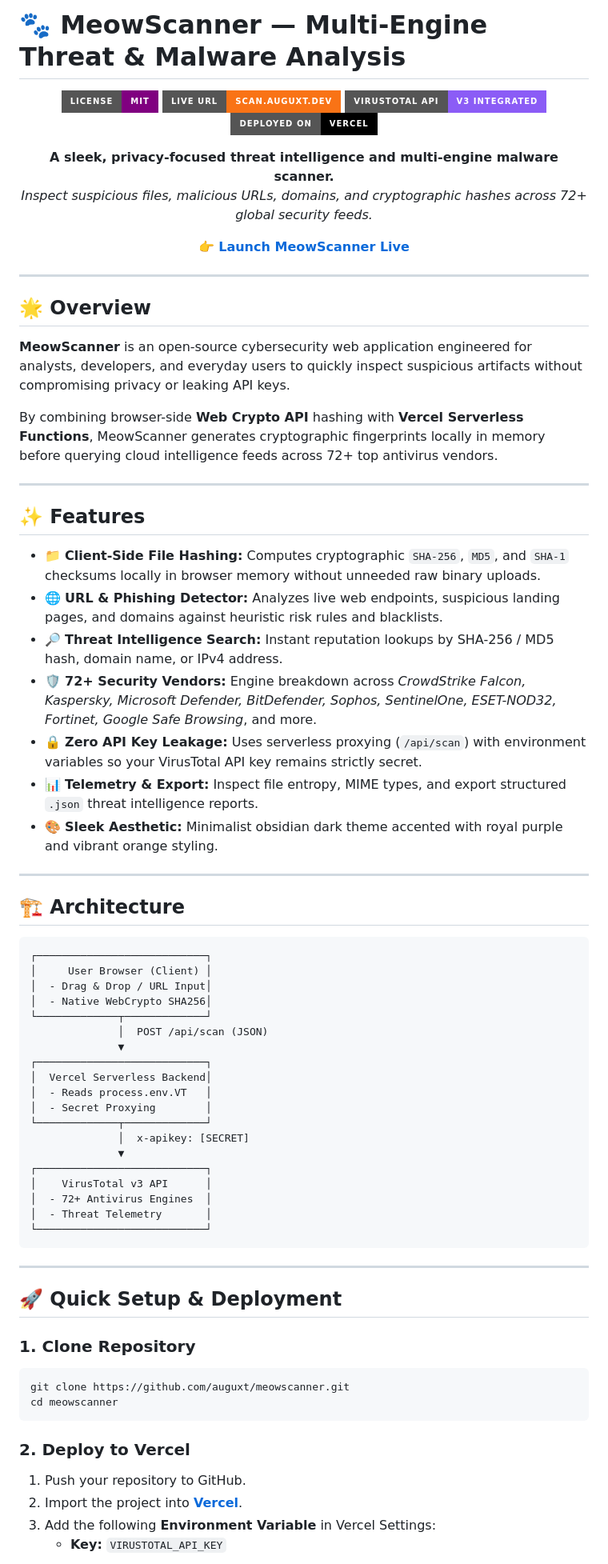
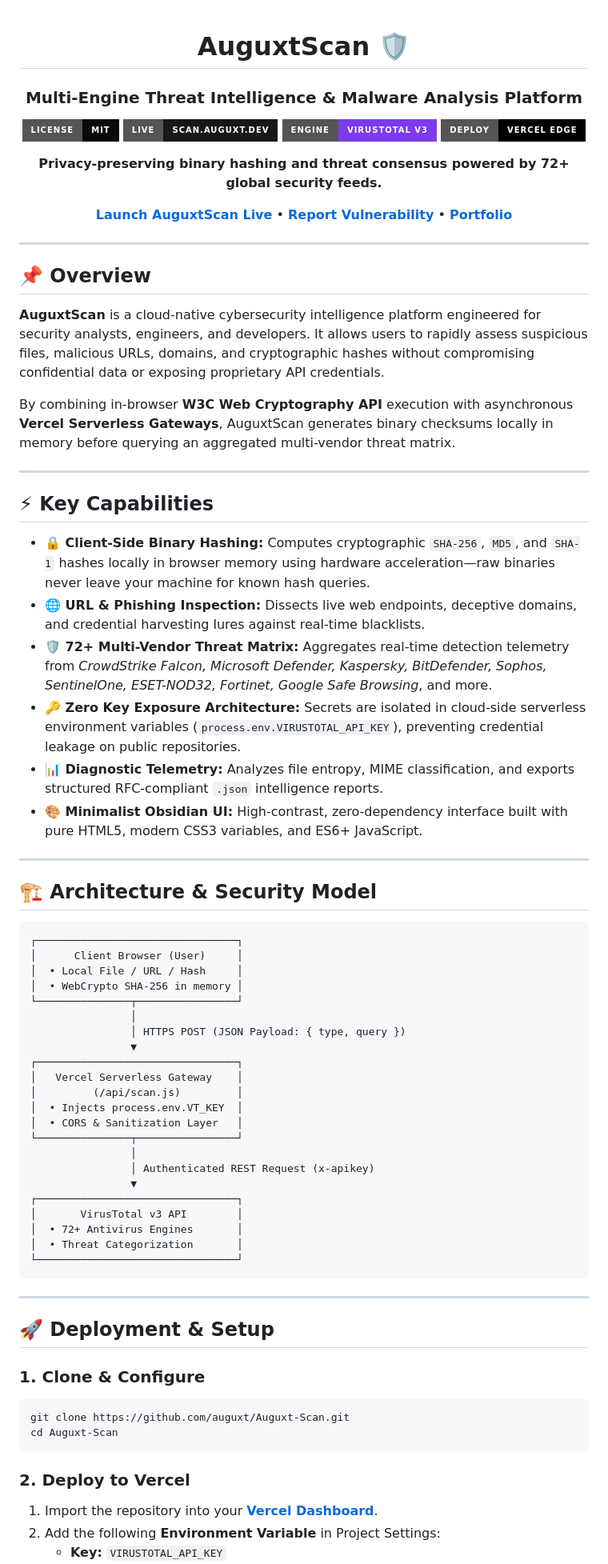
Before and after one commit to auguxt/Auguxt-Scan, a Markdown page: README.md, the part around one of its changes. Shown at 80% size. GitHub-like rendering; badges without logos.

Commit message:
Rename MeowScanner to AuguxtScan and revise README
Updated project name and enhanced README content for clarity and branding.

````diff
--- a/README.md
+++ b/README.md
@@ -1,77 +1,78 @@
-# 🐾 MeowScanner — Multi-Engine Threat & Malware Analysis
-
 <div align="center">
 
-![License](https://img.shields.io/badge/license-MIT-purple.svg?style=for-the-badge)
-![Live](https://img.shields.io/badge/Live_URL-scan.auguxt.dev-f97316.svg?style=for-the-badge)
-![VirusTotal v3](https://img.shields.io/badge/VirusTotal_API-v3_Integrated-8b5cf6.svg?style=for-the-badge)
-![Vercel](https://img.shields.io/badge/Deployed_on-Vercel-black.svg?style=for-the-badge&logo=vercel)
+# AuguxtScan 🛡️
+### Multi-Engine Threat Intelligence & Malware Analysis Platform
 
-**A sleek, privacy-focused threat intelligence and multi-engine malware scanner.**
-*Inspect suspicious files, malicious URLs, domains, and cryptographic hashes across 72+ global security feeds.*
+[![License: MIT](https://img.shields.io/badge/License-MIT-09090b.svg?style=for-the-badge&logo=opensourceinitiative&logoColor=white)](LICENSE)
+[![Live Production](https://img.shields.io/badge/Live-scan.auguxt.dev-18181b.svg?style=for-the-badge&logo=cloudflare&logoColor=white)](https://scan.auguxt.dev/)
+[![Threat Engine](https://img.shields.io/badge/Engine-VirusTotal_v3-7c3aed.svg?style=for-the-badge)](https://docs.virustotal.com/)
+[![Deployment](https://img.shields.io/badge/Deploy-Vercel_Edge-000000.svg?style=for-the-badge&logo=vercel&logoColor=white)](https://vercel.com/)
 
-👉 **[Launch MeowScanner Live](https://scan.auguxt.dev/)**
+**Privacy-preserving binary hashing and threat consensus powered by 72+ global security feeds.**
+
+[**Launch AuguxtScan Live**](https://scan.auguxt.dev/) • [**Report Vulnerability**](https://github.com/auguxt/Auguxt-Scan/issues) • [**Portfolio**](https://auguxt.dev/)
 
 </div>
 
 ---
 
-## 🌟 Overview
+## 📌 Overview
 
-**MeowScanner** is an open-source cybersecurity web application engineered for analysts, developers, and everyday users to quickly inspect suspicious artifacts without compromising privacy or leaking API keys.
+**AuguxtScan** is a cloud-native cybersecurity intelligence platform engineered for security analysts, engineers, and developers. It allows users to rapidly assess suspicious files, malicious URLs, domains, and cryptographic hashes without compromising confidential data or exposing proprietary API credentials.
 
-By combining browser-side **Web Crypto API** hashing with **Vercel Serverless Functions**, MeowScanner generates cryptographic fingerprints locally in memory before querying cloud intelligence feeds across 72+ top antivirus vendors.
+By combining in-browser **W3C Web Cryptography API** execution with asynchronous **Vercel Serverless Gateways**, AuguxtScan generates binary checksums locally in memory before querying an aggregated multi-vendor threat matrix.
 
 ---
 
-## ✨ Features
+## ⚡ Key Capabilities
 
-- 📁 **Client-Side File Hashing:** Computes cryptographic `SHA-256`, `MD5`, and `SHA-1` checksums locally in browser memory without unneeded raw binary uploads.
-- 🌐 **URL & Phishing Detector:** Analyzes live web endpoints, suspicious landing pages, and domains against heuristic risk rules and blacklists.
-- 🔎 **Threat Intelligence Search:** Instant reputation lookups by SHA-256 / MD5 hash, domain name, or IPv4 address.
-- 🛡️ **72+ Security Vendors:** Engine breakdown across *CrowdStrike Falcon, Kaspersky, Microsoft Defender, BitDefender, Sophos, SentinelOne, ESET-NOD32, Fortinet, Google Safe Browsing*, and more.
-- 🔒 **Zero API Key Leakage:** Uses serverless proxying (`/api/scan`) with environment variables so your VirusTotal API key remains strictly secret.
-- 📊 **Telemetry & Export:** Inspect file entropy, MIME types, and export structured `.json` threat intelligence reports.
-- 🎨 **Sleek Aesthetic:** Minimalist obsidian dark theme accented with royal purple and vibrant orange styling.
+- **🔒 Client-Side Binary Hashing:** Computes cryptographic `SHA-256`, `MD5`, and `SHA-1` hashes locally in browser memory using hardware acceleration—raw binaries never leave your machine for known hash queries.
+- **🌐 URL & Phishing Inspection:** Dissects live web endpoints, deceptive domains, and credential harvesting lures against real-time blacklists.
+- **🛡️ 72+ Multi-Vendor Threat Matrix:** Aggregates real-time detection telemetry from *CrowdStrike Falcon, Microsoft Defender, Kaspersky, BitDefender, Sophos, SentinelOne, ESET-NOD32, Fortinet, Google Safe Browsing*, and more.
+- **🔑 Zero Key Exposure Architecture:** Secrets are isolated in cloud-side serverless environment variables (`process.env.VIRUSTOTAL_API_KEY`), preventing credential leakage on public repositories.
+- **📊 Diagnostic Telemetry:** Analyzes file entropy, MIME classification, and exports structured RFC-compliant `.json` intelligence reports.
+- **🎨 Minimalist Obsidian UI:** High-contrast, zero-dependency interface built with pure HTML5, modern CSS3 variables, and ES6+ JavaScript.
 
 ---
 
-## 🏗️ Architecture
+## 🏗️ Architecture & Security Model
 
 ```
-┌───────────────────────────┐
-│     User Browser (Client) │
-│  - Drag & Drop / URL Input│
-│  - Native WebCrypto SHA256│
-└─────────────┬─────────────┘
-              │  POST /api/scan (JSON)
-              ▼
-┌───────────────────────────┐
-│  Vercel Serverless Backend│
-│  - Reads process.env.VT   │
-│  - Secret Proxying        │
-└─────────────┬─────────────┘
-              │  x-apikey: [SECRET]
-              ▼
-┌───────────────────────────┐
-│    VirusTotal v3 API      │
-│  - 72+ Antivirus Engines  │
-│  - Threat Telemetry       │
-└───────────────────────────┘
+┌────────────────────────────────┐
+│      Client Browser (User)     │
+│  • Local File / URL / Hash     │
+│  • WebCrypto SHA-256 in memory │
+└───────────────┬────────────────┘
+                │
+                │ HTTPS POST (JSON Payload: { type, query })
+                ▼
+┌────────────────────────────────┐
+│   Vercel Serverless Gateway    │
+│         (/api/scan.js)         │
+│  • Injects process.env.VT_KEY  │
+│  • CORS & Sanitization Layer   │
+└───────────────┬────────────────┘
+                │
+                │ Authenticated REST Request (x-apikey)
+                ▼
+┌────────────────────────────────┐
+│       VirusTotal v3 API        │
+│  • 72+ Antivirus Engines       │
+│  • Threat Categorization       │
+└────────────────────────────────┘
 ```
 
 ---
 
-## 🚀 Quick Setup & Deployment
+## 🚀 Deployment & Setup
 
-### 1. Clone Repository
+### 1. Clone & Configure
 ```bash
-git clone https://github.com/auguxt/meowscanner.git
-cd meowscanner
+git clone https://github.com/auguxt/Auguxt-Scan.git
+cd Auguxt-Scan
 ```
 
 ### 2. Deploy to Vercel
-1. Push your repository to GitHub.
-2. Import the project into **[Vercel](https://vercel.com/)**.
-3. Add the following **Environment Variable** in Vercel Settings:
+1. Import the repository into your **[Vercel Dashboard](https://vercel.com/)**.
+2. Add the following **Environment Variable** in Project Settings:
    - **Key:** `VIRUSTOTAL_API_KEY`
````
Also changed, not shown: other parts of README.md (+52 -15 lines).
